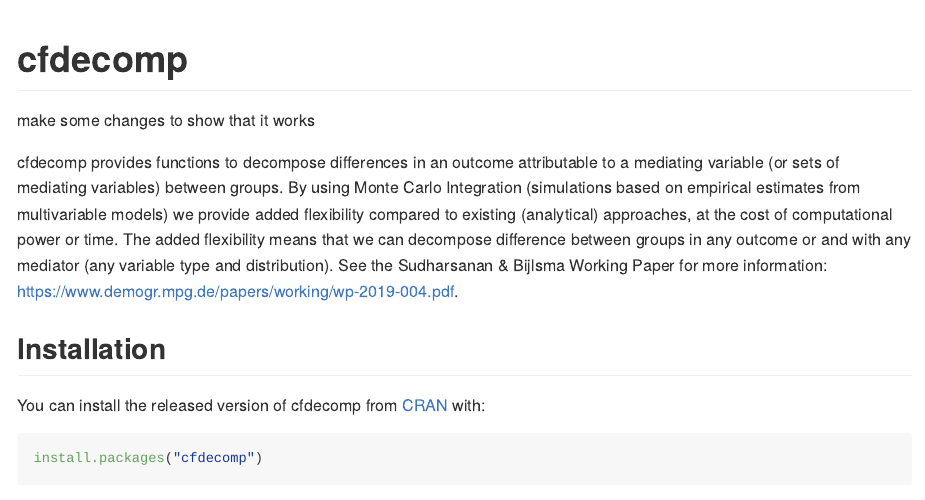
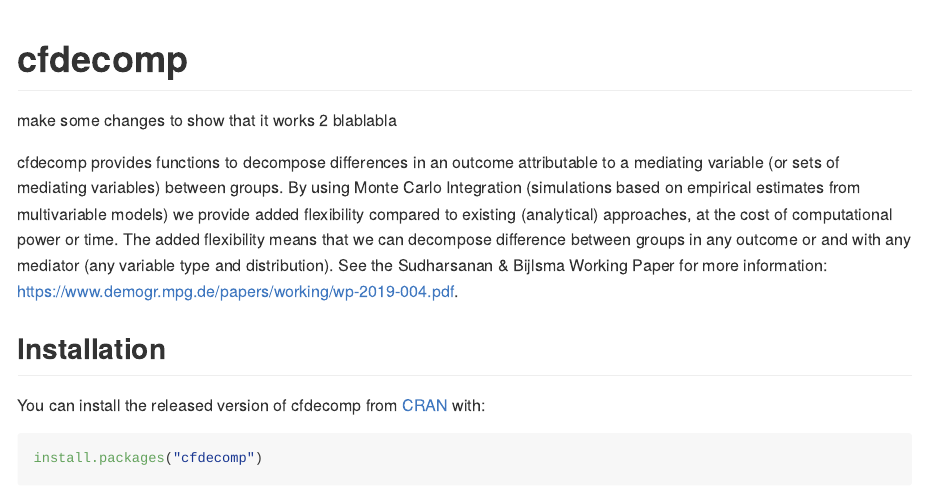
Before and after one commit to MaartenBijlsma/cfdecomp, an R Markdown document (README.Rmd): the page in a window 1100 px wide, from its top. Rendered offline with R 4.5, knitr and Pandoc, with nearby package versions; the code chunks are not run, so their results and figures are left out; long lines of code are wrapped.

Commit message:
test commit 2

```diff
--- a/README.Rmd
+++ b/README.Rmd
@@ -18,7 +18,8 @@ knitr::opts_chunk$set(
 <!-- badges: start -->
 <!-- badges: end -->
 
-make some changes to show that it works
+make some changes to show that it works 2
+blablabla
 
 cfdecomp provides functions to decompose differences in an outcome attributable to a mediating variable (or sets of mediating variables) between groups. By using Monte Carlo Integration (simulations based on empirical estimates from multivariable models) we provide added flexibility compared to existing (analytical) approaches, at the cost of computational power or time. The added flexibility means that we can decompose difference between groups in any outcome or and with any mediator (any variable type and distribution). See the Sudharsanan & Bijlsma Working Paper for more information: https://www.demogr.mpg.de/papers/working/wp-2019-004.pdf.
 
```
Also changed, not shown: R/test.R (added, +1 -0 lines).
